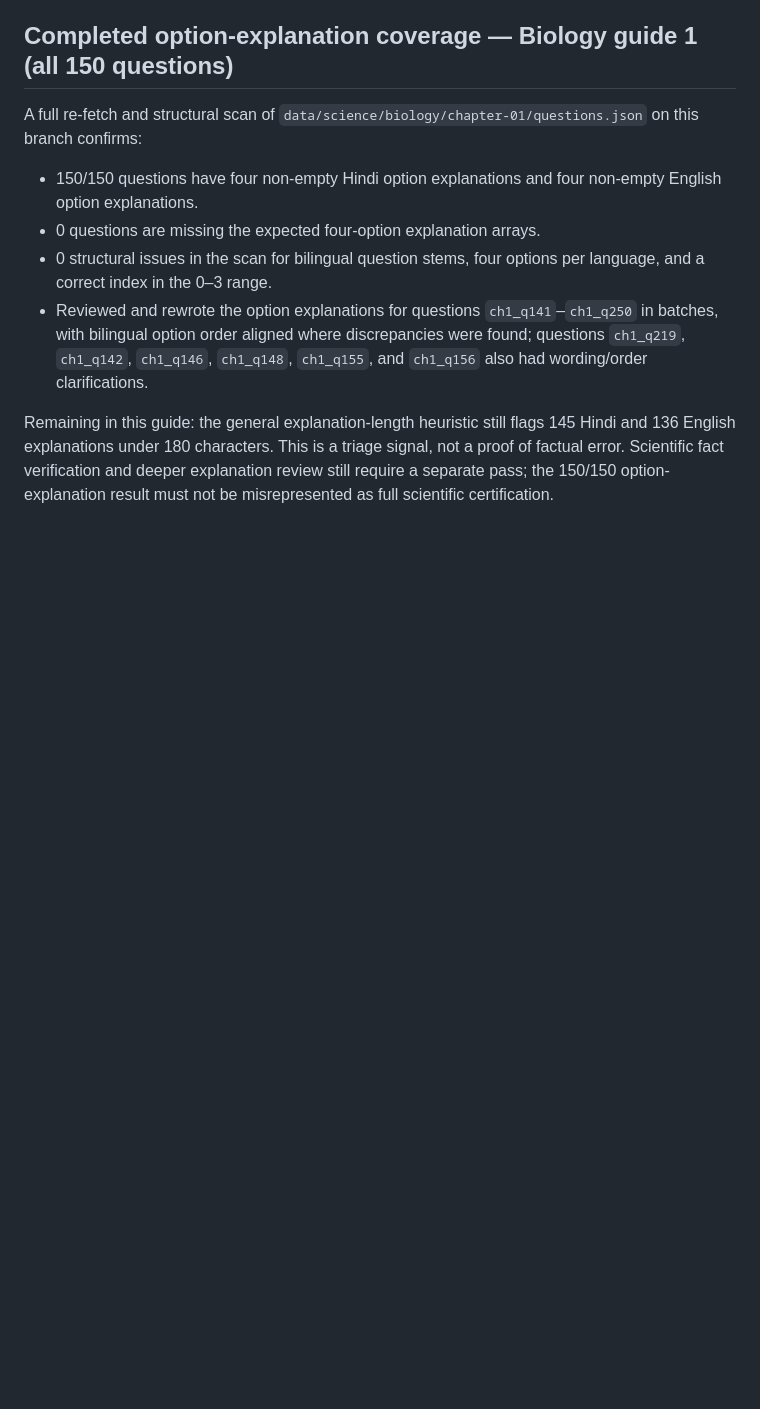
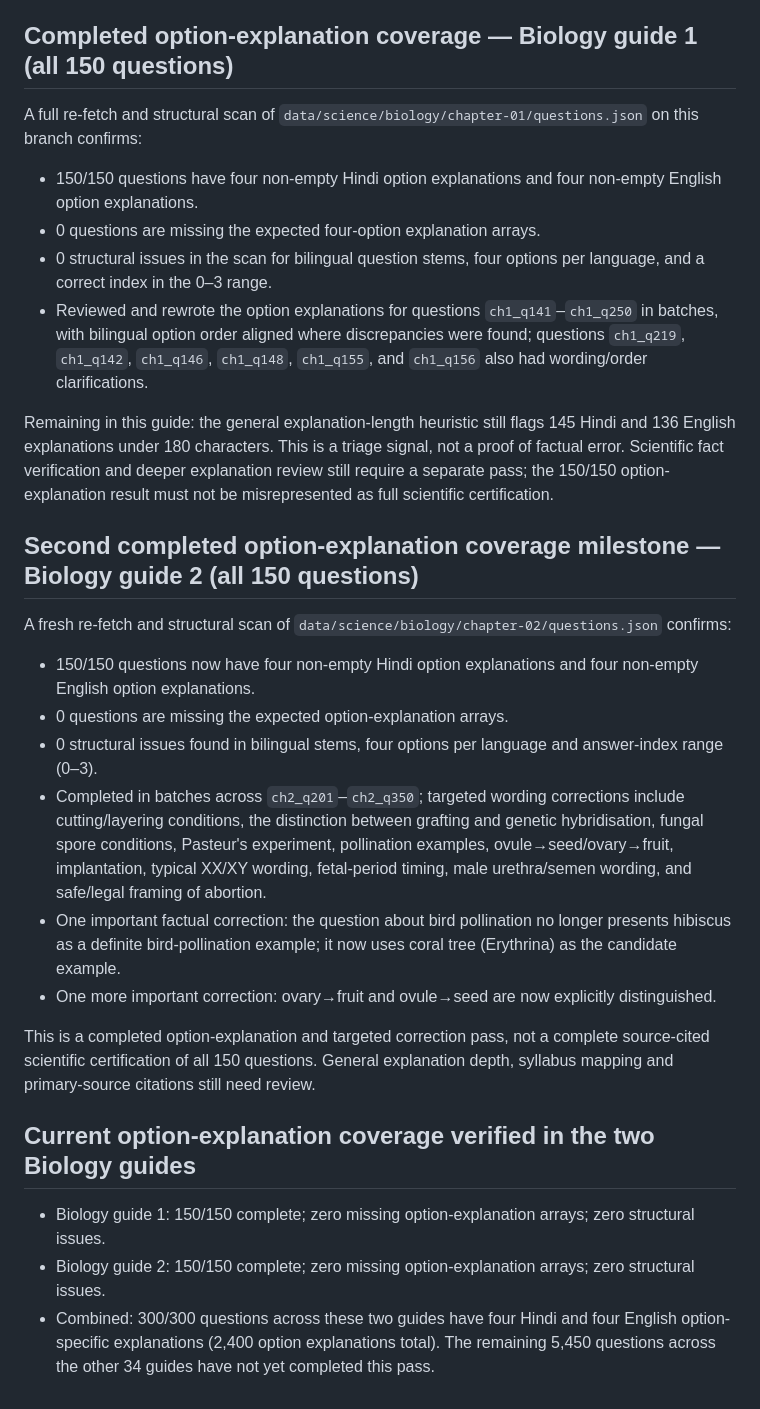
Before and after one commit to sumitkumarsharma11x-glitch/rojgardwaar.in, a Markdown page: docs/full-science-bank-verification-log-2026-10-25.md, the part around the change. GitHub-like rendering; blank space fills up the shorter version.

Commit message:
Record completed bilingual option-explanation coverage for Biology guides 1 and 2

```diff
--- a/docs/full-science-bank-verification-log-2026-10-25.md
+++ b/docs/full-science-bank-verification-log-2026-10-25.md
@@ -88,3 +88,20 @@ A full re-fetch and structural scan of `data/science/biology/chapter-01/question
 - Reviewed and rewrote the option explanations for questions `ch1_q141`–`ch1_q250` in batches, with bilingual option order aligned where discrepancies were found; questions `ch1_q219`, `ch1_q142`, `ch1_q146`, `ch1_q148`, `ch1_q155`, and `ch1_q156` also had wording/order clarifications.
 
 Remaining in this guide: the general explanation-length heuristic still flags 145 Hindi and 136 English explanations under 180 characters. This is a triage signal, not a proof of factual error. Scientific fact verification and deeper explanation review still require a separate pass; the 150/150 option-explanation result must not be misrepresented as full scientific certification.
+
+
+## Second completed option-explanation coverage milestone — Biology guide 2 (all 150 questions)
+A fresh re-fetch and structural scan of `data/science/biology/chapter-02/questions.json` confirms:
+- 150/150 questions now have four non-empty Hindi option explanations and four non-empty English option explanations.
+- 0 questions are missing the expected option-explanation arrays.
+- 0 structural issues found in bilingual stems, four options per language and answer-index range (0–3).
+- Completed in batches across `ch2_q201`–`ch2_q350`; targeted wording corrections include cutting/layering conditions, the distinction between grafting and genetic hybridisation, fungal spore conditions, Pasteur's experiment, pollination examples, ovule→seed/ovary→fruit, implantation, typical XX/XY wording, fetal-period timing, male urethra/semen wording, and safe/legal framing of abortion.
+- One important factual correction: the question about bird pollination no longer presents hibiscus as a definite bird-pollination example; it now uses coral tree (Erythrina) as the candidate example.
+- One more important correction: ovary→fruit and ovule→seed are now explicitly distinguished.
+
+This is a completed option-explanation and targeted correction pass, not a complete source-cited scientific certification of all 150 questions. General explanation depth, syllabus mapping and primary-source citations still need review.
+
+## Current option-explanation coverage verified in the two Biology guides
+- Biology guide 1: 150/150 complete; zero missing option-explanation arrays; zero structural issues.
+- Biology guide 2: 150/150 complete; zero missing option-explanation arrays; zero structural issues.
+- Combined: 300/300 questions across these two guides have four Hindi and four English option-specific explanations (2,400 option explanations total). The remaining 5,450 questions across the other 34 guides have not yet completed this pass.
```
